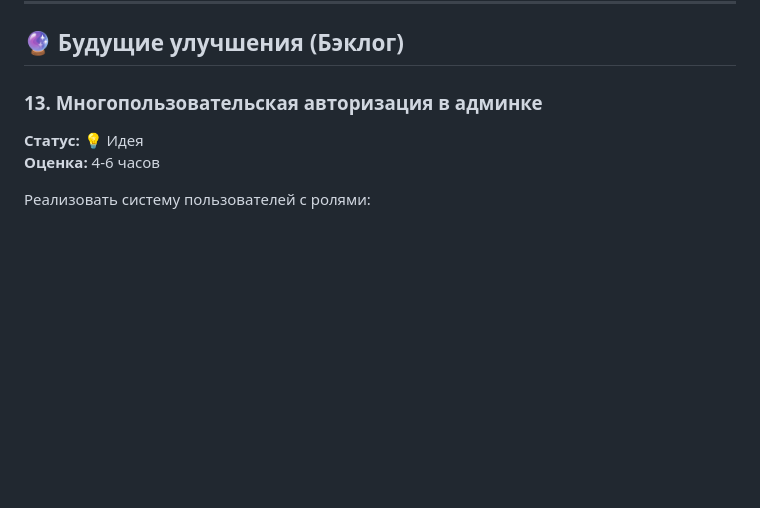
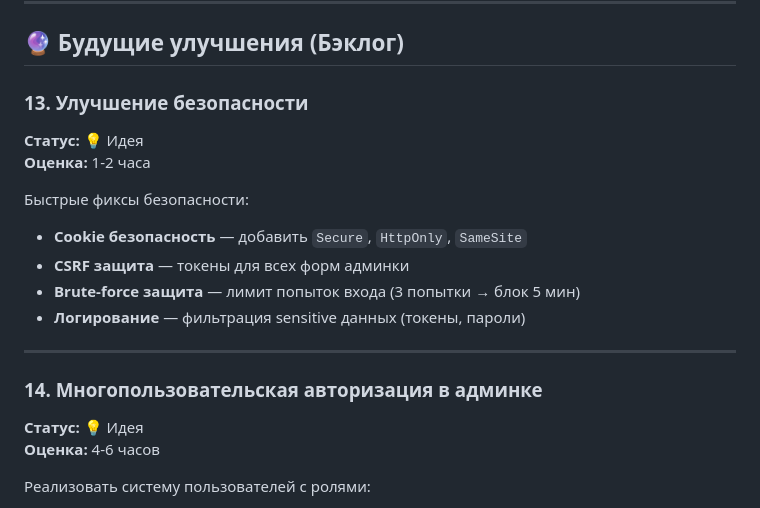
Before and after one commit to VGUROV050/borodach-franchise-bot, a Markdown page: docs/ROADMAP.md, the part around the change. GitHub-like rendering; blank space fills up the shorter version.

Commit message:
docs: add security improvements to roadmap
Added #13: Security fixes
- Cookie security (Secure, HttpOnly, SameSite)
- CSRF protection for forms
- Brute-force protection (login attempts limit)
- Sensitive data filtering in logs

```diff
--- a/docs/ROADMAP.md
+++ b/docs/ROADMAP.md
@@ -222,7 +222,20 @@ api_latency = Histogram('api_duration_seconds', 'API latency')
 
 ## 🔮 Будущие улучшения (Бэклог)
 
-### 13. Многопользовательская авторизация в админке
+### 13. Улучшение безопасности
+**Статус:** 💡 Идея
+**Оценка:** 1-2 часа
+
+Быстрые фиксы безопасности:
+
+- **Cookie безопасность** — добавить `Secure`, `HttpOnly`, `SameSite`
+- **CSRF защита** — токены для всех форм админки
+- **Brute-force защита** — лимит попыток входа (3 попытки → блок 5 мин)
+- **Логирование** — фильтрация sensitive данных (токены, пароли)
+
+---
+
+### 14. Многопользовательская авторизация в админке
 **Статус:** 💡 Идея
 **Оценка:** 4-6 часов
 
```
